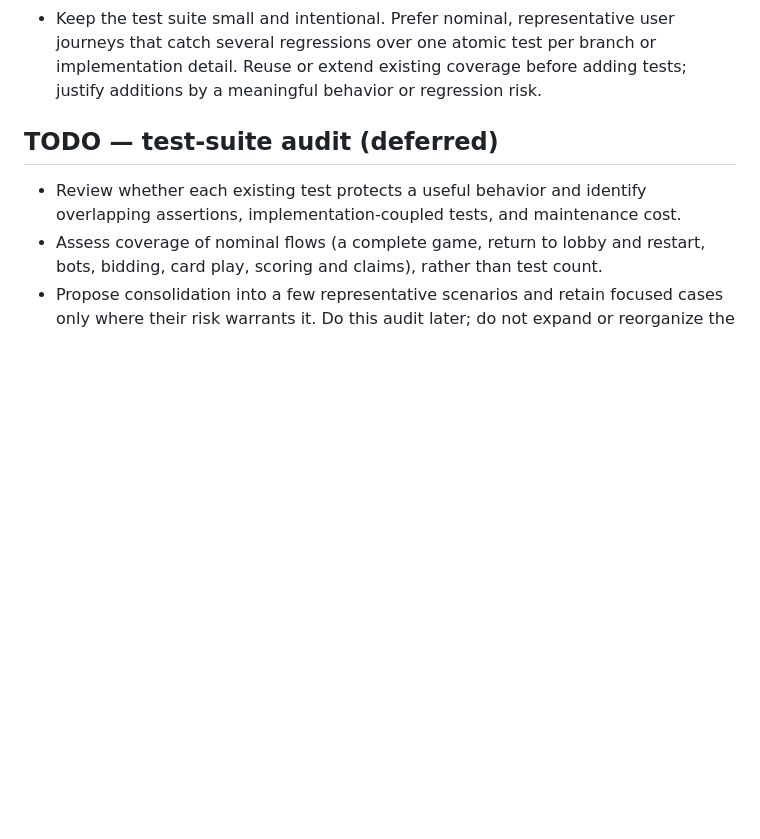
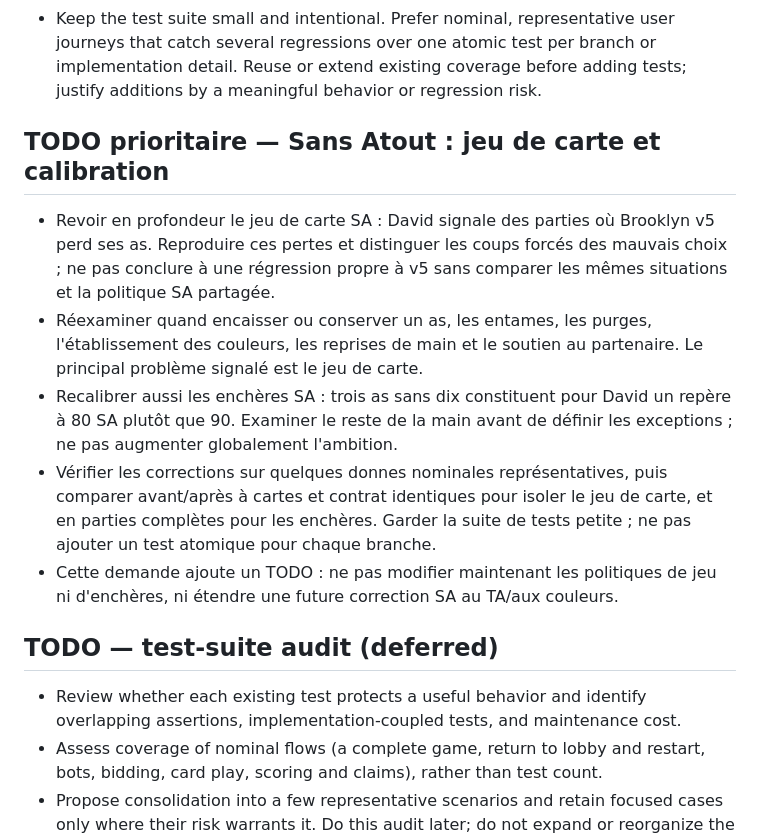
Before and after one commit to zachariegarniercuchet/belote_coinchee, a Markdown page: AGENTS.md, the part around the change. Drawn GitHub-style; blank space fills up the shorter version.

Commit message:
Record priority TODO for SA card play and bidding calibration

```diff
--- a/AGENTS.md
+++ b/AGENTS.md
@@ -32,6 +32,25 @@
   user journeys that catch several regressions over one atomic test per branch
   or implementation detail. Reuse or extend existing coverage before adding
   tests; justify additions by a meaningful behavior or regression risk.
+
+## TODO prioritaire — Sans Atout : jeu de carte et calibration
+
+- Revoir en profondeur le jeu de carte SA : David signale des parties où
+  Brooklyn v5 perd ses as. Reproduire ces pertes et distinguer les coups
+  forcés des mauvais choix ; ne pas conclure à une régression propre à v5
+  sans comparer les mêmes situations et la politique SA partagée.
+- Réexaminer quand encaisser ou conserver un as, les entames, les purges,
+  l'établissement des couleurs, les reprises de main et le soutien au
+  partenaire. Le principal problème signalé est le jeu de carte.
+- Recalibrer aussi les enchères SA : trois as sans dix constituent pour
+  David un repère à 80 SA plutôt que 90. Examiner le reste de la main avant
+  de définir les exceptions ; ne pas augmenter globalement l'ambition.
+- Vérifier les corrections sur quelques donnes nominales représentatives,
+  puis comparer avant/après à cartes et contrat identiques pour isoler le
+  jeu de carte, et en parties complètes pour les enchères. Garder la suite
+  de tests petite ; ne pas ajouter un test atomique pour chaque branche.
+- Cette demande ajoute un TODO : ne pas modifier maintenant les politiques
+  de jeu ni d'enchères, ni étendre une future correction SA au TA/aux couleurs.
 
 ## TODO — test-suite audit (deferred)
 
```
